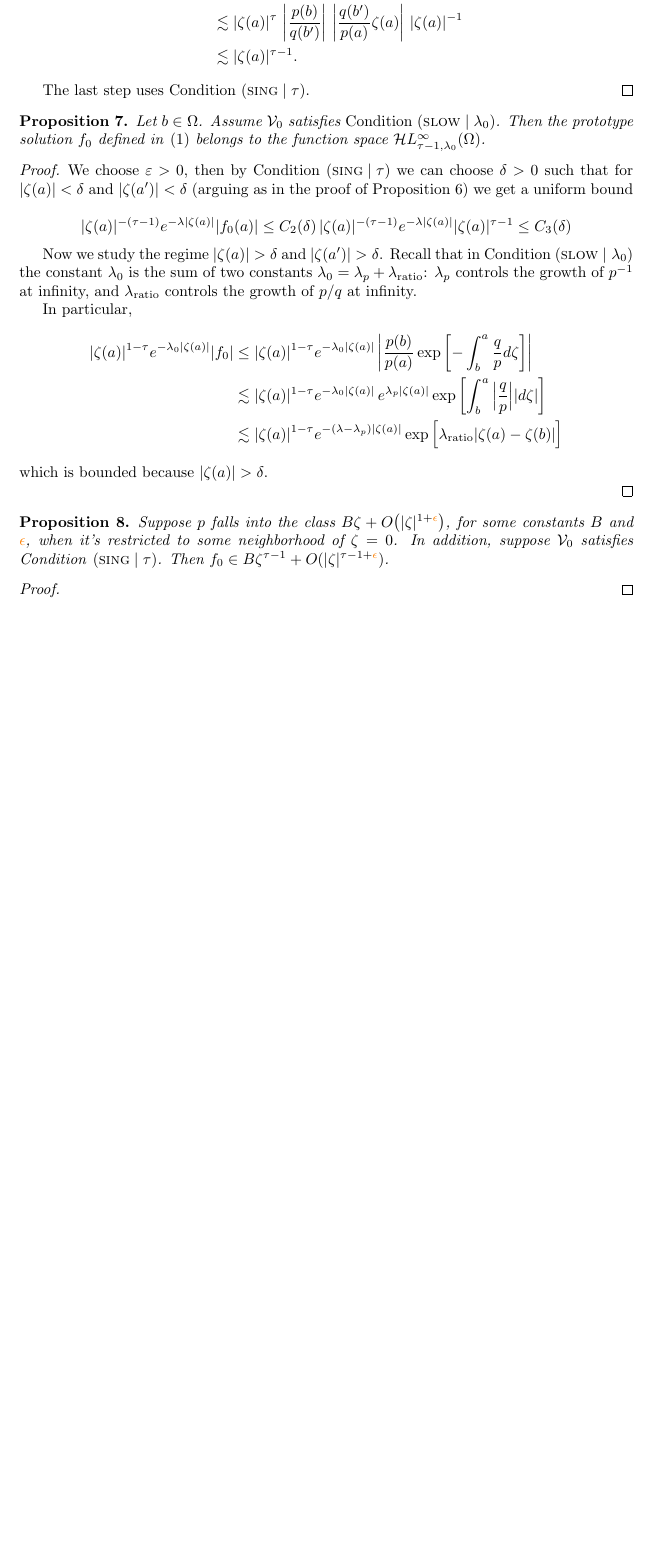
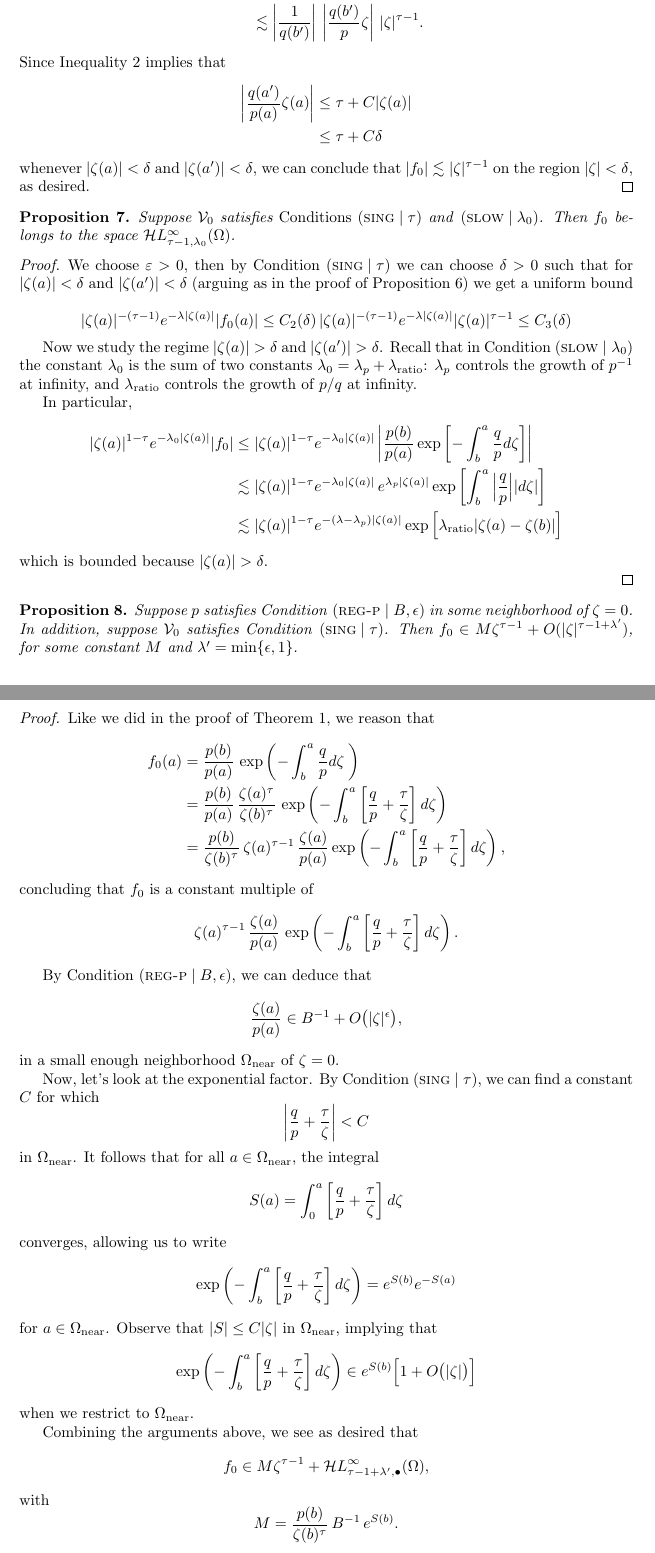
Before and after one commit to Vectornaut/airy-resurgence, a LaTeX paper (reg-sing-volterra.tex): part of page 13 of 26 before the commit and two parts of pages 13 and 14 of 27 after it, the two joined at a grey line, cut so that both start at the same text, the shorter picture padded with empty space. Compiled offline with pdfLaTeX.

Commit message:
Work on {prop:asymptotic at zero} and prop:better-proto-estimate
Revise the proof of {prop:asymptotic at zero}. Move the proof of
prop:better-proto-estimate to its new home in sec:asymptotics.

```diff
--- a/reg-sing-volterra.tex
+++ b/reg-sing-volterra.tex
@@ -481,13 +483,16 @@ is bounded by $ |\zeta(a)|^\tau$. Therefore, assuming $b'\in\Omega$ and $q(b') \
 \begin{align*}
-|f_0| &  \lesssim |\zeta(a)|^\tau  \left\vert  \frac{p(b)}{p(a)}\right\vert \\
-& \lesssim |\zeta(a)|^\tau \, \left\vert\frac{p(b)}{q(b')} \right\vert \, \left\vert \frac{q(b')}{p(a)} \zeta(a)\right\vert \, |\zeta(a)|^{-1} \\
-&  \lesssim |\zeta(a)|^{\tau-1}.
+|\solproto| & \lesssim \left|\frac{1}{q(b')}\right|\,\left|\frac{q(b')}{p}\right|\,|\zeta|^\tau \\
+& \lesssim \left|\frac{1}{q(b')}\right|\,\left|\frac{q(b')}{p} \zeta\right|\,|\zeta|^{\tau-1}.
 \end{align*}
-
-The last step uses Condition~\eqref{cond:sing}.
+Since Inequality~\ref{eqn:sing-bound} implies that
+\begin{align*}
+\left|\frac{q(a')}{p(a)}\zeta(a)\right| & \le \tau + C|\zeta(a)| \\
+& \le \tau + C\delta
+\end{align*}
+whenever $|\zeta(a)| < \delta$ and $|\zeta(a')| < \delta$, we can conclude that $|\solproto| \lesssim |\zeta|^{\tau-1}$ on the region $|\zeta| < \delta$, as desired.
 \end{proof}
 \begin{prop}\label{prop:asymptotic at infinity}
-    Let $b\in\domain$. Assume $\hardpart$ satisfies {\em Condition} \eqref{cond:slow}. Then the prototype solution $f_0$ defined in \eqref{eqn:test_solution} belongs to the function space $\singexp{\tau-1}{\lambda_0}(\domain)$.
+Suppose $\hardpart$ satisfies {\em Conditions \eqref{cond:sing}} and \eqref{cond:slow}. Then $f_0$ belongs to the space $\singexp{\tau-1}{\lambda_0}(\domain)$.
 \end{prop}
 \begin{proof}
 We choose $\varepsilon>0$, then by Condition \eqref{cond:sing} we can choose $\delta>0$ such that for $|\zeta(a)|<\delta$ and $|\zeta(a')|<\delta$ (arguing as in the proof of Proposition \ref{prop:asymptotic at zero}) we get a uniform bound
@@ -509,10 +514,36 @@ In particular,
 \end{proof}
 
 \begin{prop}\label{prop:better-proto-estimate}
-Suppose $p$ falls into the class $B\zeta + O\big(|\zeta|^{1 + \textcolor{orange}{\epsilon}}\big)$, for some constants $B$ and $\textcolor{orange}{\epsilon}$, when it's restricted to some neighborhood of $\zeta = 0$. In addition, suppose $\hardpart$ satisfies Condition~\eqref{cond:sing}. Then $\solproto \in B\zeta^{\tau-1} + O(|\zeta|^{\tau-1+\textcolor{orange}{\epsilon}})$.
+Suppose $p$ satisfies Condition \eqref{cond:reg-p} in some neighborhood of $\zeta = 0$. In addition, suppose $\hardpart$ satisfies Condition~\eqref{cond:sing}. Then $\solproto \in M\zeta^{\tau-1} + O(|\zeta|^{\tau-1+\lambda'})$, for some constant $M$ and $\lambda'=\min\{\epsilon, 1\}$.
 \end{prop}
 \begin{proof}
+Like we did in the proof of Theorem~\ref{thm:basic_volterra}, we reason that
+\begin{align*}
+\solproto(a)&=\frac{p(b)}{p(a)}\, \exp\left(-\int_b^a\frac{q}{p} d\zeta\;\right)\\
+&=\frac{p(b)}{p(a)}\,\frac{\zeta(a)^{\tau}}{\zeta(b)^{\tau}}\,\exp\left(-\int_b^a \left[\frac{q}{p}+\frac{\tau}{\zeta}\right] d\zeta\right)\\
+& = \frac{p(b)}{\zeta(b)^{\tau}}\,\zeta(a)^{\tau-1}\,\frac{\zeta(a)}{p(a)} \exp\left(-\int_b^a\left[\frac{q}{p}+\frac{\tau}{\zeta}\right] d\zeta\right),
+\end{align*}
+concluding that $\solproto$ is a constant multiple of
+\[ \zeta(a)^{\tau-1}\,\frac{\zeta(a)}{p(a)} \, \exp\left(-\int_b^a\left[\frac{q}{p}+\frac{\tau}{\zeta}\right] d\zeta\right). \]
 
+By Condition \eqref{cond:reg-p}, we can deduce that
+\[ \frac{\zeta(a)}{p(a)} \in B^{-1} + O\big(|\zeta|^{\epsilon}\big), \]
+in a small enough neighborhood $\domain_\text{near}$ of $\zeta=0$.
+
+Now, let's look at the exponential factor. By Condition~\eqref{cond:sing}, we can find a constant $C$ for which
+\[ \left| \frac{q}{p}+\frac{\tau}{\zeta} \right| < C \]
+in $\domain_\text{near}$. It follows that for all $a \in \domain_\text{near}$, the integral
+\[ S(a) = \int_{0}^a \left[\frac{q}{p}+\frac{\tau}{\zeta}\right] d\zeta \]
+converges, allowing us to write
+\[ \exp\left(-\int_b^a\left[\frac{q}{p}+\frac{\tau}{\zeta}\right] d\zeta\right) = e^{S(b)} e^{-S(a)} \]
+for $a \in \domain_\text{near}$. Observe that $|S| \le C |\zeta|$ in $\domain_\text{near}$, implying that
+\[ \exp\left(-\int_b^a\left[\frac{q}{p}+\frac{\tau}{\zeta}\right] d\zeta\right) \in e^{S(b)} \Big[1 + O\big(|\zeta|\big) \Big] \]
+when we restrict to $\domain_\text{near}$.
+
+Combining the arguments above, we see as desired that
+\[ \solproto \in M\zeta^{\tau - 1} + \singexpalg{\tau-1+\lambda'}(\domain), \]
+with
+\[ M = \frac{p(b)}{\zeta(b)^{\tau}}\,B^{-1}\,e^{S(b)}. \]
 \end{proof}
 
 \subsection{Showing that $\softpart$ makes the prototype solution less singular \\ \textit{(toward Theorem~\ref{thm:general_volterra})}}\label{sec:image under soft_part}
```
Also changed, not shown: reg-sing-volterra.tex (36 more changed lines).
